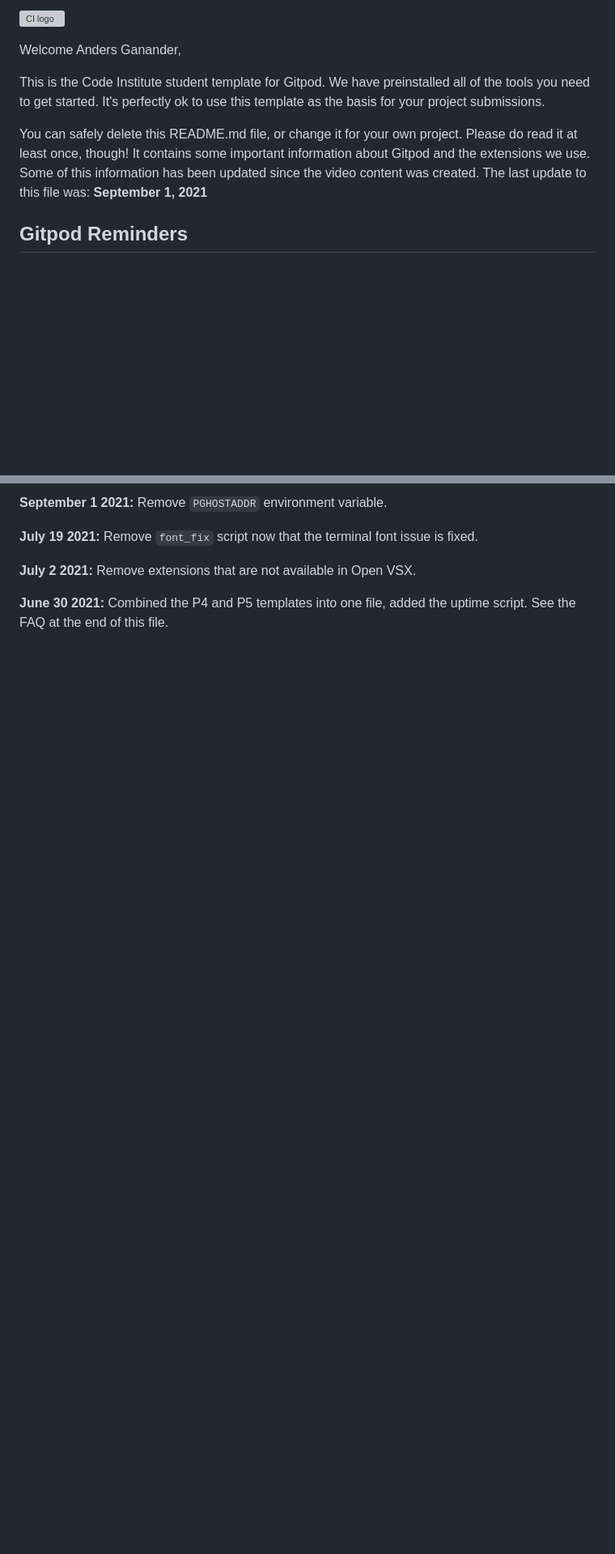
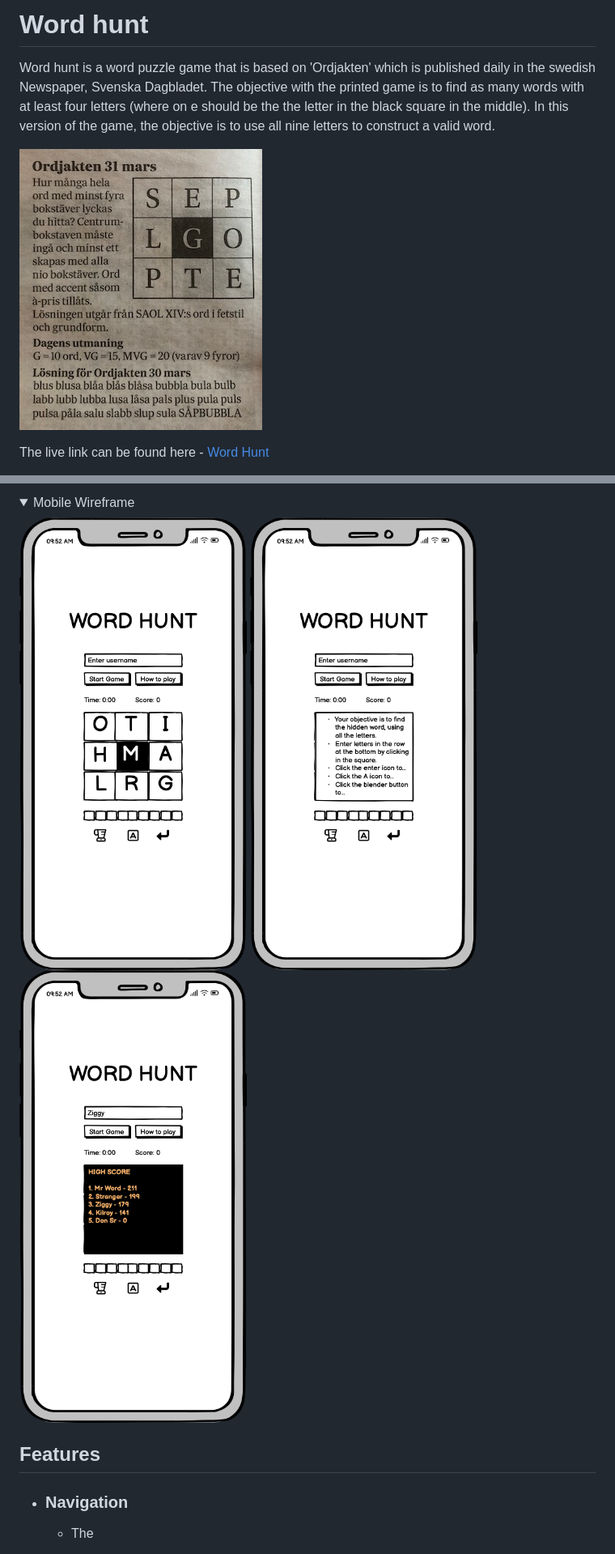
Before and after one commit to andersganander/word_hunt, a Markdown page: README.md, 2 parts joined by grey strips. Shown at 81% size. Drawn GitHub-style; pictures changed too: docs/readme_images/ordjakten_sm.jpg (added), docs/readme_images/wireframes/Mobile_High_score.png (added), docs/readme_images/wireframes/Mobile_How_to.png (added); folded sections open; blank space fills up the shorter version; grey boxes are pictures that could not be loaded.

Commit message:
Update readme.md, add images for readme

```diff
--- a/README.md
+++ b/README.md
@@ -1,10 +1,9 @@
-![CI logo](https://codeinstitute.s3.amazonaws.com/fullstack/ci_logo_small.png)
+# Word hunt
 
-Welcome Anders Ganander,
+Word hunt is a word puzzle game that is based on 'Ordjakten' which is published daily in the swedish Newspaper, Svenska Dagbladet. The objective with the printed game is to find as many words with at least four letters (where on e should be the the letter in the black square in the middle). In this version of the game, the objective is to use all nine letters to construct a valid word.
 
-This is the Code Institute student template for Gitpod. We have preinstalled all of the tools you need to get started. It's perfectly ok to use this template as the basis for your project submissions.
+![Ordjakten](docs/readme_images/ordjakten_sm.jpg)
 
-You can safely delete this README.md file, or change it for your own project. Please do read it at least once, though! It contains some important information about Gitpod and the extensions we use. Some of this information has been updated since the video content was created. The last update to this file was: **September 1, 2021**
 
-## Gitpod Reminders
+The live link can be found here - [Word Hunt](https://andersganander.github.io/word_hunt/)
 
@@ -44,9 +47,14 @@ We continually tweak and adjust this template to help give you the best experien
 
-**September 1 2021:** Remove `PGHOSTADDR` environment variable.
+ <details>
+    <summary>Mobile Wireframe</summary>
 
-**July 19 2021:** Remove `font_fix` script now that the terminal font issue is fixed.
+![Mobile Wireframe](docs/readme_images/wireframes/Mobile_Start.png)
+![Mobile Wireframe](docs/readme_images/wireframes/Mobile_How_to.png)
+![Mobile Wireframe](docs/readme_images/wireframes/Mobile_High_score.png)
+ </details>
 
-**July 2 2021:** Remove extensions that are not available in Open VSX.
+## Features
+- ### Navigation
 
-**June 30 2021:** Combined the P4 and P5 templates into one file, added the uptime script. See the FAQ at the end of this file.
+    - The
 
```
Also changed, not shown: other parts of README.md (+110 -51 lines), 1 other file.
